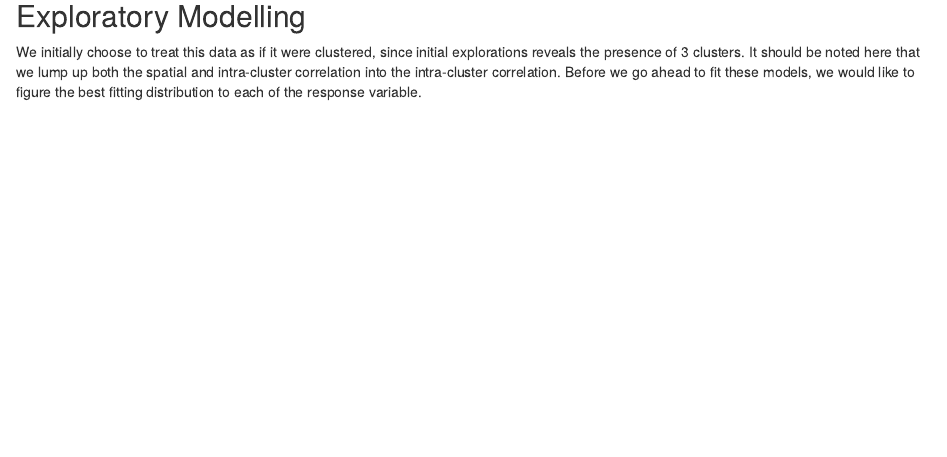
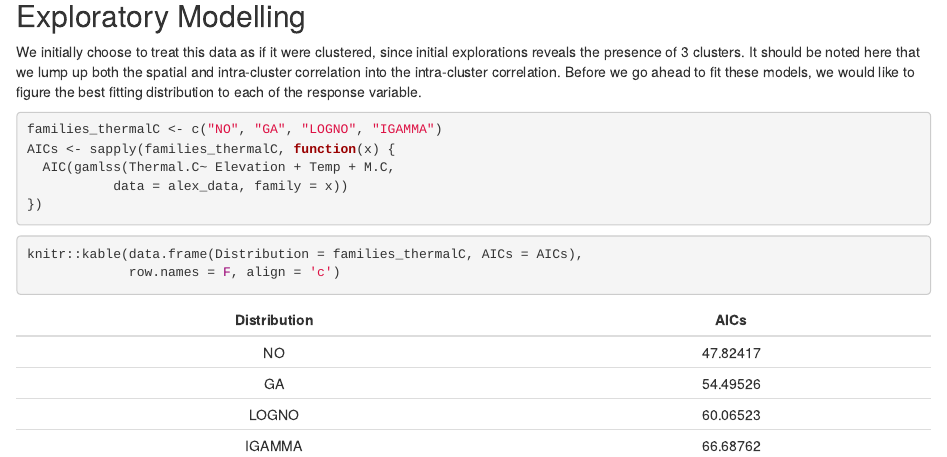
Before and after one commit to Ohunyo12/kasaprenko, an R Markdown document (Alex_Analysis.Rmd): the page in a window 1100 px wide, from 7070 px down. The pictures show the output file Alex_Analysis.html that the author committed with the source, opened offline.

Commit message:
the AIC tables

````diff
--- a/Alex_Analysis.Rmd
+++ b/Alex_Analysis.Rmd
@@ -109,7 +109,18 @@ alex_data %>% ggplot(aes(y = S.H, x = Elevation)) +
 
 We initially choose to treat this data as if it were clustered, since initial explorations reveals the presence of 3 clusters. It should be noted here that we lump up both the spatial and intra-cluster correlation into the intra-cluster correlation. Before we go ahead to fit these models, we would like to figure the best fitting distribution to each of the response variable.
 
+```{r , message=FALSE, results='hide'}
+families_thermalC <- c("NO", "GA", "LOGNO", "IGAMMA")
+AICs <- sapply(families_thermalC, function(x) {
+  AIC(gamlss(Thermal.C~ Elevation + Temp + M.C,
+           data = alex_data, family = x))
+})
+```
+
+
+
 ```{r}
-AIC(gamlss(Thermal.C~ Elevation + Temp + M.C, data = ID1, family = NO))
+knitr::kable(data.frame(Distribution = families_thermalC, AICs = AICs),
+             row.names = F, align = 'c')
 
 ```
````
Also changed, not shown: Alex_Analysis.html, Alex_Analysis.Rmd (2 more changed lines).
